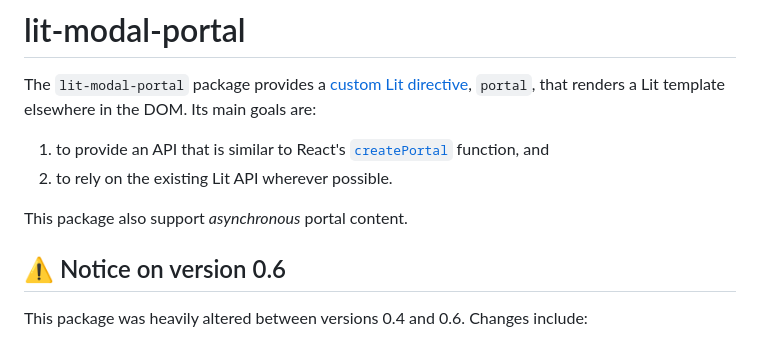
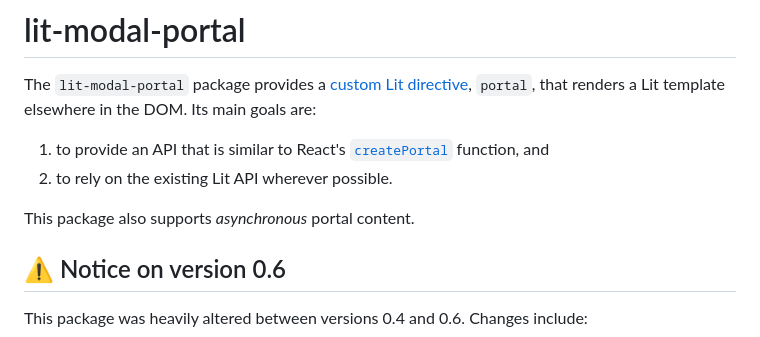
Before and after one commit to nicholas-wilcox/lit-modal-portal, a Markdown page: README.md, the part around the change. GitHub-like rendering.

Commit message:
Fix typos in README

```diff
--- a/README.md
+++ b/README.md
@@ -6,7 +6,7 @@ Its main goals are:
 1. to provide an API that is similar to React's [`createPortal`](https://react.dev/reference/react-dom/createPortal) function, and
 2. to rely on the existing Lit API wherever possible.
 
-This package also support _asynchronous_ portal content.
+This package also supports _asynchronous_ portal content.
 
 ## :warning: Notice on version 0.6
 
```
Also changed, not shown: CHANGELOG.md (+1 -0 lines).
